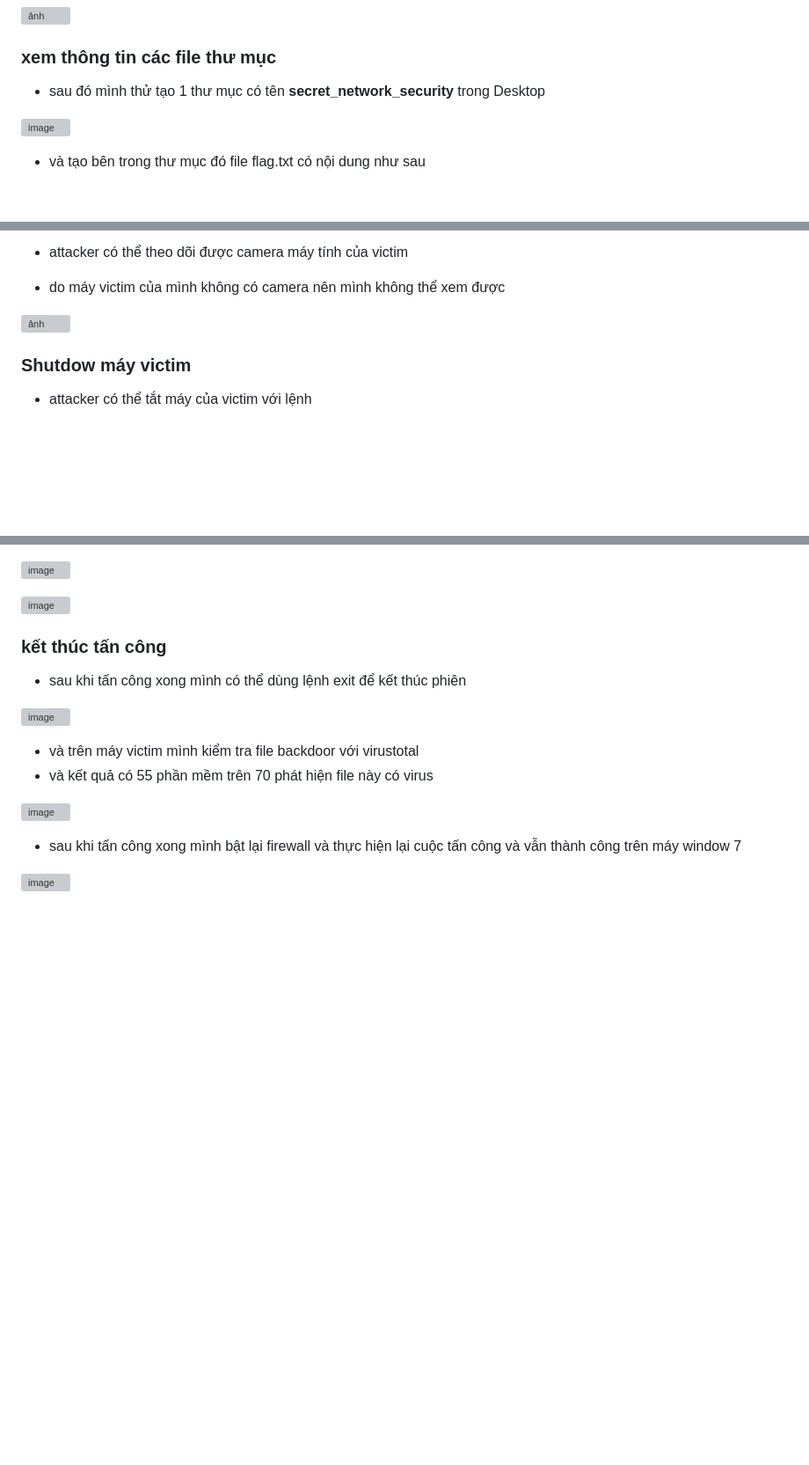
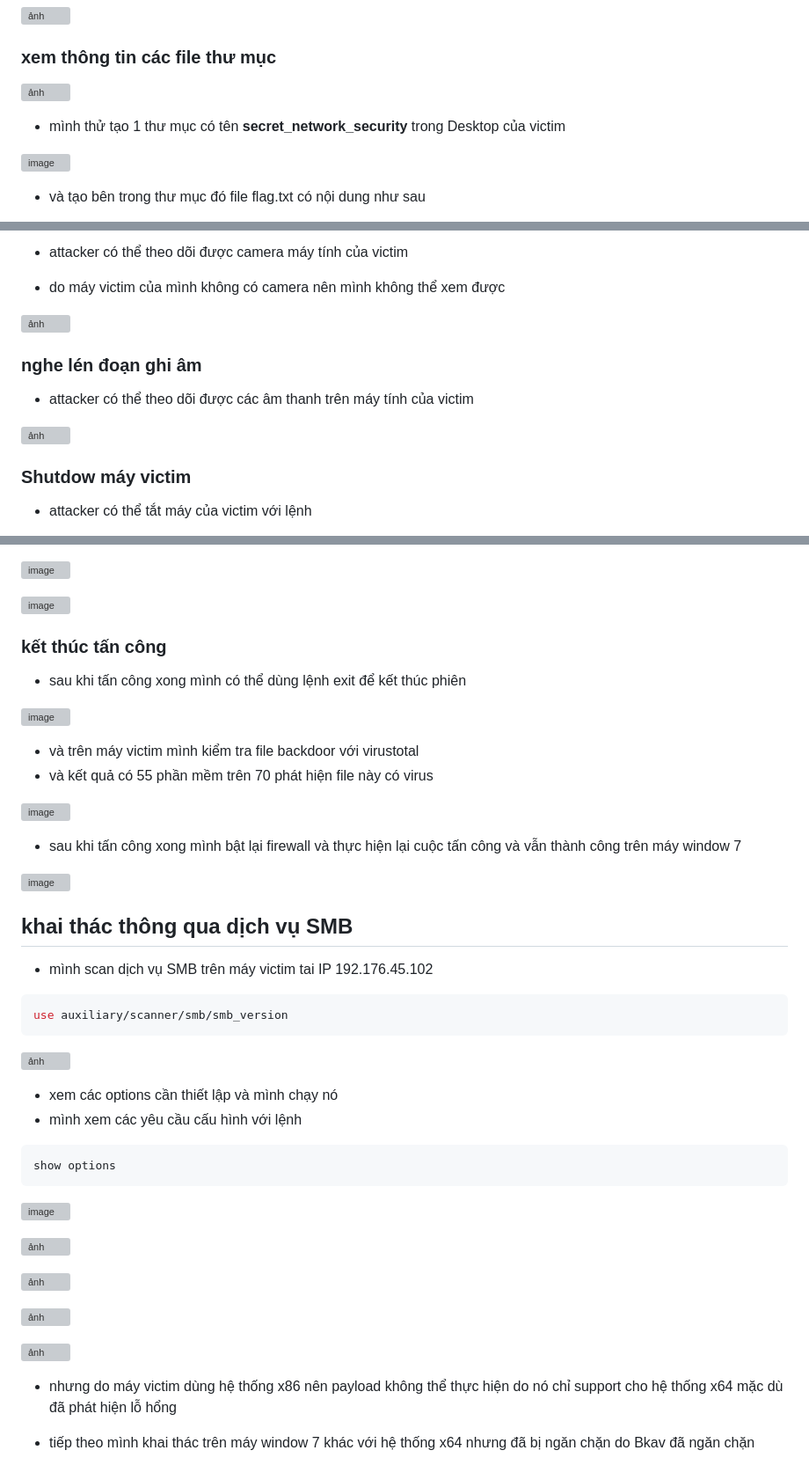
Before and after one commit to AT190510-Cuong/Network_Security, a Markdown page: Tạo backdoor với MSF/README.md, 3 parts joined by grey strips. Shown at 88% size. Drawn GitHub-style; blank space fills up the shorter version; grey boxes are pictures that could not be loaded.

Commit message:
feat: update backdoor

````diff
--- a/Tạo backdoor với MSF/README.md
+++ b/Tạo backdoor với MSF/README.md
@@ -241,7 +245,9 @@ exploit -j
 
 ### xem thông tin các file thư mục
 
-- sau đó mình thử tạo 1 thư mục có tên **secret_network_security** trong Desktop
+![ảnh](https://hackmd.io/_uploads/SkwC4W-1C.png)
+
+- mình thử tạo 1 thư mục có tên **secret_network_security** trong Desktop của victim
 
 ![image](https://hackmd.io/_uploads/SkQSw_00T.png)
 
@@ -292,6 +302,12 @@ exploit -j
 - do máy victim của mình không có camera nên mình không thể xem được
 
 ![ảnh](https://hackmd.io/_uploads/BySoPtCAa.png)
+
+### nghe lén đoạn ghi âm
+
+- attacker có thể theo dõi được các âm thanh trên máy tính của victim
+
+![ảnh](https://hackmd.io/_uploads/Hyvn7ZZyC.png)
 
 ### Shutdow máy victim
 
@@ -320,3 +336,34 @@ exploit -j
 
 ![image](https://hackmd.io/_uploads/BJfZ1sC0a.png)
 
+## khai thác thông qua dịch vụ SMB
+
+- mình scan dịch vụ SMB trên máy victim tai IP 192.176.45.102
+
+```bash
+use auxiliary/scanner/smb/smb_version
+```
+
+![ảnh](https://hackmd.io/_uploads/B1NCweWyC.png)
+
+- xem các options cần thiết lập và mình chạy nó
+- mình xem các yêu cầu cấu hình với lệnh
+
+```bash
+show options
+```
+
+![image](https://hackmd.io/_uploads/HkNo7fWyA.png)
+
+![ảnh](https://hackmd.io/_uploads/S17V_xWJ0.png)
+
+![ảnh](https://hackmd.io/_uploads/SJdIslbJ0.png)
+
+![ảnh](https://hackmd.io/_uploads/SkTuilZJA.png)
+
+![ảnh](https://hackmd.io/_uploads/SJwEhgZ1A.png)
+
+- nhưng do máy victim dùng hệ thống x86 nên payload không thể thực hiện do nó chỉ support cho hệ thống x64 mặc dù đã phát hiện lỗ hổng
+
+- tiếp theo mình khai thác trên máy window 7 khác với hệ thống x64 nhưng đã bị ngăn chặn do Bkav đã ngăn chặn
+
````
Also changed, not shown: other parts of Tạo backdoor với MSF/README.md (+16 -0 lines).
